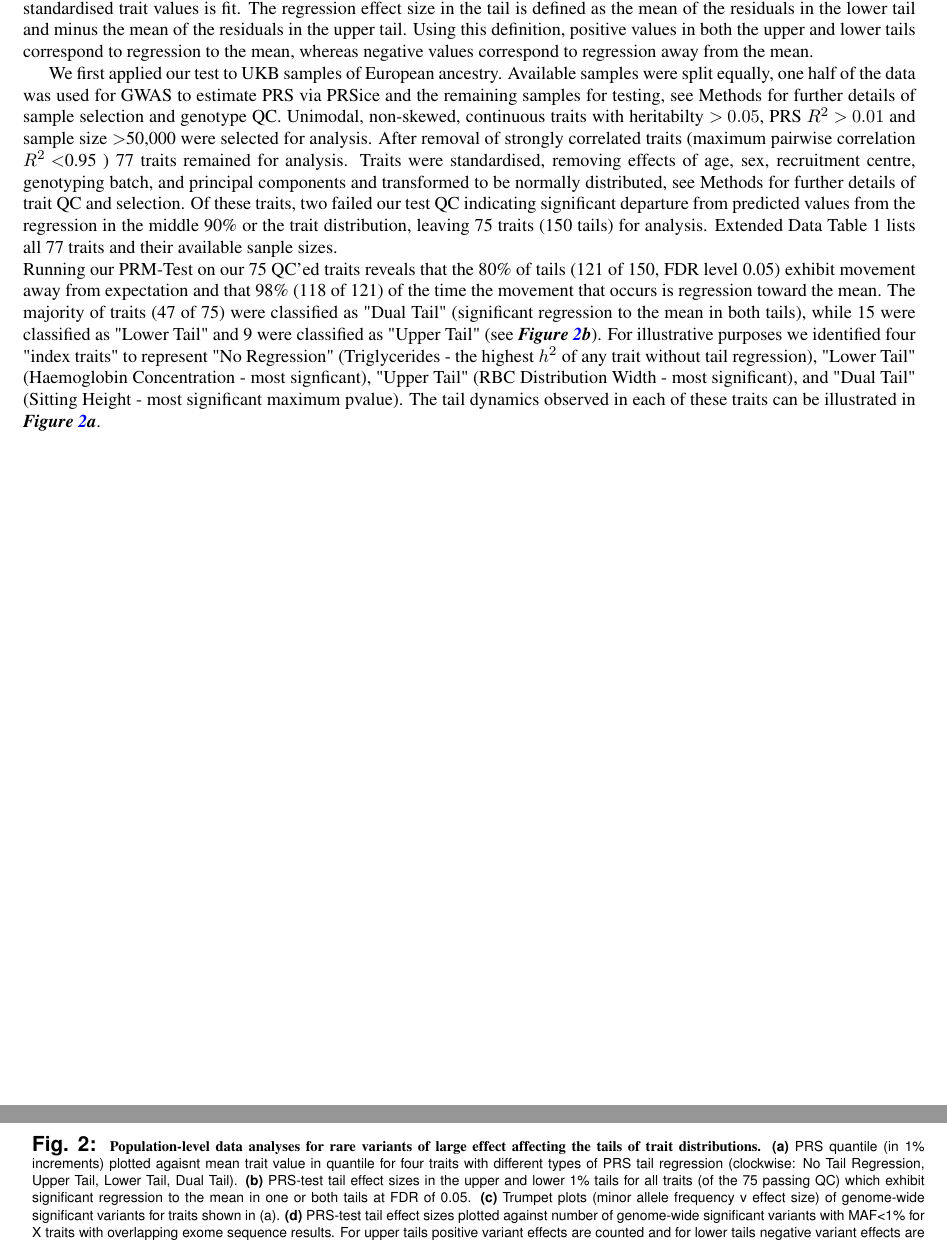
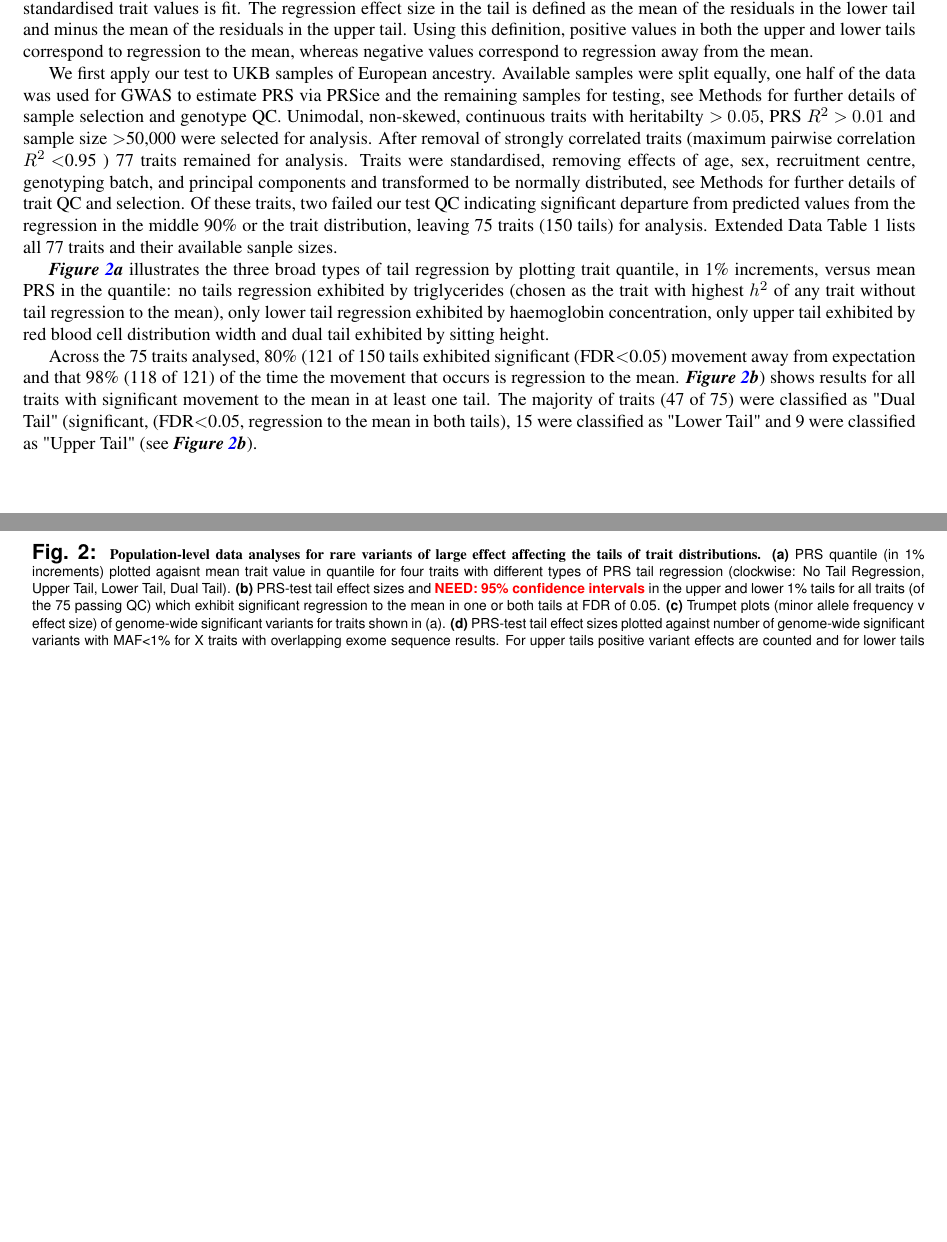
Before and after one commit to tadesouaiaia/tails-paper, a LaTeX document (src/tails.tex): two parts of pages 3 and 4 of 18, joined at a grey line, cut so that both start at the same text, the shorter picture padded with empty space. The pictures show the PDF file src/tails.pdf that the author committed with the source.

Commit message:
edits to results

```diff
--- a/src/tails.tex
+++ b/src/tails.tex
@@ -234,7 +234,7 @@ mean.
 % of these tests are underpowered due to insufficient sample size and
 % poor polygenic prediction ($R^2$)
 
-We first applied our test to UKB samples of European ancestry.
+We first apply our test to UKB samples of European ancestry.
 Available samples were split equally, one half of the data was used
 for GWAS to estimate PRS via PRSice and the remaining samples for
 testing, see Methods for further details of sample selection and
@@ -269,22 +266,20 @@ haemoglobin concentration, only upper tail exhibited by red blood cell
+\dref{fig:prs}{a} illustrates the three broad types of tail regression
+by plotting trait quantile, in 1\% increments, versus mean PRS in the
+quantile: no tails regression exhibited by triglycerides (chosen as
+the trait with highest $h^2$ of any trait without tail regression to
+the mean), only lower tail regression exhibited by haemoglobin
+concentration, only upper tail exhibited by red blood cell
 distribution width and dual tail exhibited by sitting height.
 
-Running our PRS-test on all 75 traits reveals that the 80\% of tails
-(121 of 150, FDR level 0.05) exhibit significant (FDR$<$0.05) movement
-away from expectation and that 98\% (118 of 121) of the time the
-movement that occurs is regression toward the mean. \dref{fig:prs}{b})
-shows results for all traits with significant movement towards the mean.
-
-The majority of
-traits (47 of 75) were classified as "Dual Tail" (significant
-regression to the mean in both tails), while 15 were classified as
-"Lower Tail" and 9 were classified as "Upper Tail" (see
-\dref{fig:prs}{b}). For illustrative purposes we identified four
-"index traits" to represent "No Regression" (Triglycerides - the
-highest $h^2$ of any trait without tail regression), "Lower Tail"
-(Haemoglobin Concentration - most signficant), "Upper Tail" (RBC
-Distribution Width - most significant), and "Dual Tail" (Sitting
-Height - most significant maximum pvalue).  The tail dynamics observed
-in each of these traits can be illustrated in \dref{fig:prs}{a}.
+Across the 75 traits analysed, 80\% (121 of 150 tails exhibited
+significant (FDR$<$0.05) movement away from expectation and that 98\%
+(118 of 121) of the time the movement that occurs is regression to
+the mean. \dref{fig:prs}{b}) shows results for all traits with
+significant movement to the mean in at least one tail. The
+majority of traits (47 of 75) were classified as "Dual Tail"
+(significant, (FDR$<$0.05, regression to the mean in both tails), 15
+were classified as "Lower Tail" and 9 were classified as "Upper Tail"
+(see \dref{fig:prs}{b}).
 
 \FloatBarrier \begin{figure}[!h] \begin{maybe}{showFig}
 \includegraphics[trim=0cm 0cm 0cm 0cm, clip, width=\linewidth]{Figures/Fig2_eur_qc_0_version1_dedupe.pdf} \end{maybe}
@@ -294,19 +289,19 @@ in each of these traits can be illustrated in \dref{fig:prs}{a}.
     plotted agaisnt mean trait value in quantile for four traits with
     different types of PRS tail regression (clockwise: No Tail
     Regression, Upper Tail, Lower Tail, Dual Tail). \textbf{(b)}
-    PRS-test tail effect sizes in the upper and lower 1\% tails for
-    all traits (of the 75 passing QC) which exhibit significant
-    regression to the mean in one or both tails at FDR of 0.05.
-    \textbf{(c)} Trumpet plots (minor allele frequency v effect size)
-    of genome-wide significant variants for traits shown in
-    (a). \textbf{(d)} PRS-test tail effect sizes plotted against
-    number of genome-wide significant variants with MAF<1\% for X
-    traits with overlapping exome sequence results. For upper tails
-    positive variant effects are counted and for lower tails negative
-    variant effects are counted. Correlation and significance
-    calculated using Spearman rank correlation. \textbf{(e)} Age of
-    menopause: PRS quantile v trait mean and trumpet plot.
-  }} \label{fig:prs} \end{figure} \FloatBarrier
+    PRS-test tail effect sizes and \need{95\% confidence intervals} in
+    the upper and lower 1\% tails for all traits (of the 75 passing
+    QC) which exhibit significant regression to the mean in one or
+    both tails at FDR of 0.05.  \textbf{(c)} Trumpet plots (minor
+    allele frequency v effect size) of genome-wide significant
+    variants for traits shown in (a). \textbf{(d)} PRS-test tail
+    effect sizes plotted against number of genome-wide significant
+    variants with MAF<1\% for X traits with overlapping exome sequence
+    results. For upper tails positive variant effects are counted and
+    for lower tails negative variant effects are counted. Correlation
+    and significance calculated using Spearman rank correlation.
+    \textbf{(e)} Age of menopause: PRS quantile v trait mean and
+    trumpet plot.  }} \label{fig:prs} \end{figure} \FloatBarrier
 
 
 \subsection*{The Role of Rare Variants in PRM} ~\\
```
Also changed, not shown: src/tails.pdf, src/tails.tex (11 more changed lines), 2 other files.
